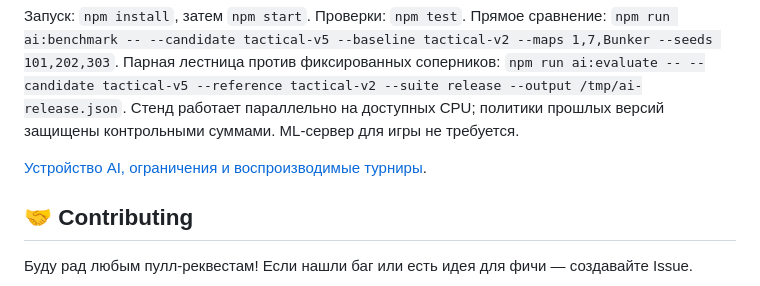
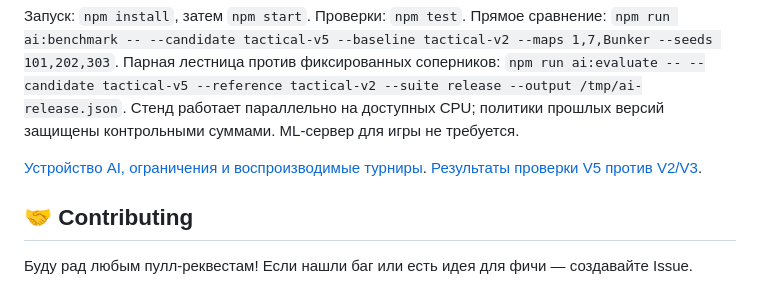
Before and after one commit to API-kernel/push-tanks, a Markdown page: README.md, the part around the change. Rendered like a GitHub page.

Commit message:
Record v5 holdout results against v2 and v3 with reproducible artifacts

```diff
--- a/README.md
+++ b/README.md
@@ -60,6 +60,7 @@
 контрольными суммами. ML-сервер для игры не требуется.
 
 [Устройство AI, ограничения и воспроизводимые турниры](docs/bot-ai.md).
+[Результаты проверки V5 против V2/V3](docs/ai-results-v5.md).
 
 ## 🤝 Contributing
 
```
Also changed, not shown: docs/ai-results-v5.md (added, +102 -0 lines), docs/bot-ai.md (+2 -0 lines).
